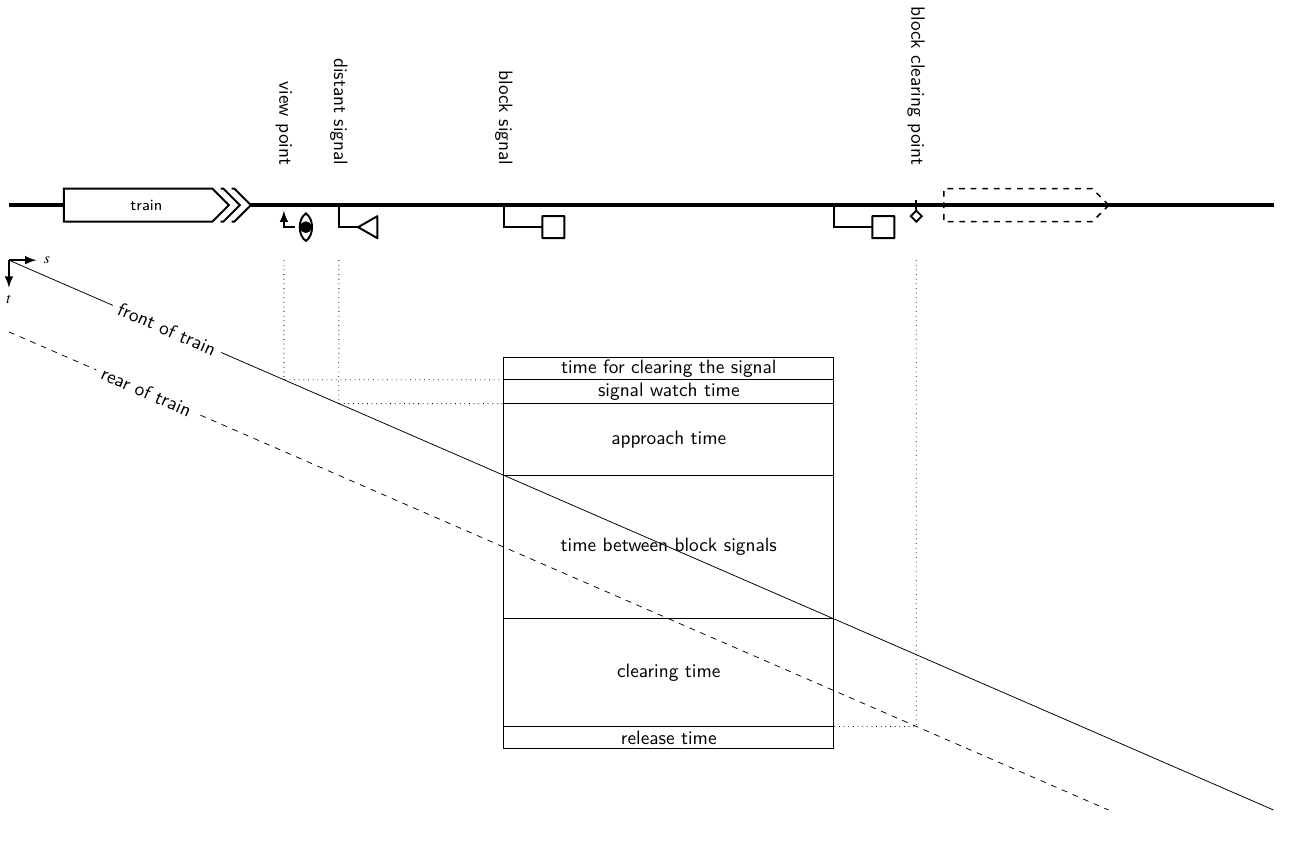
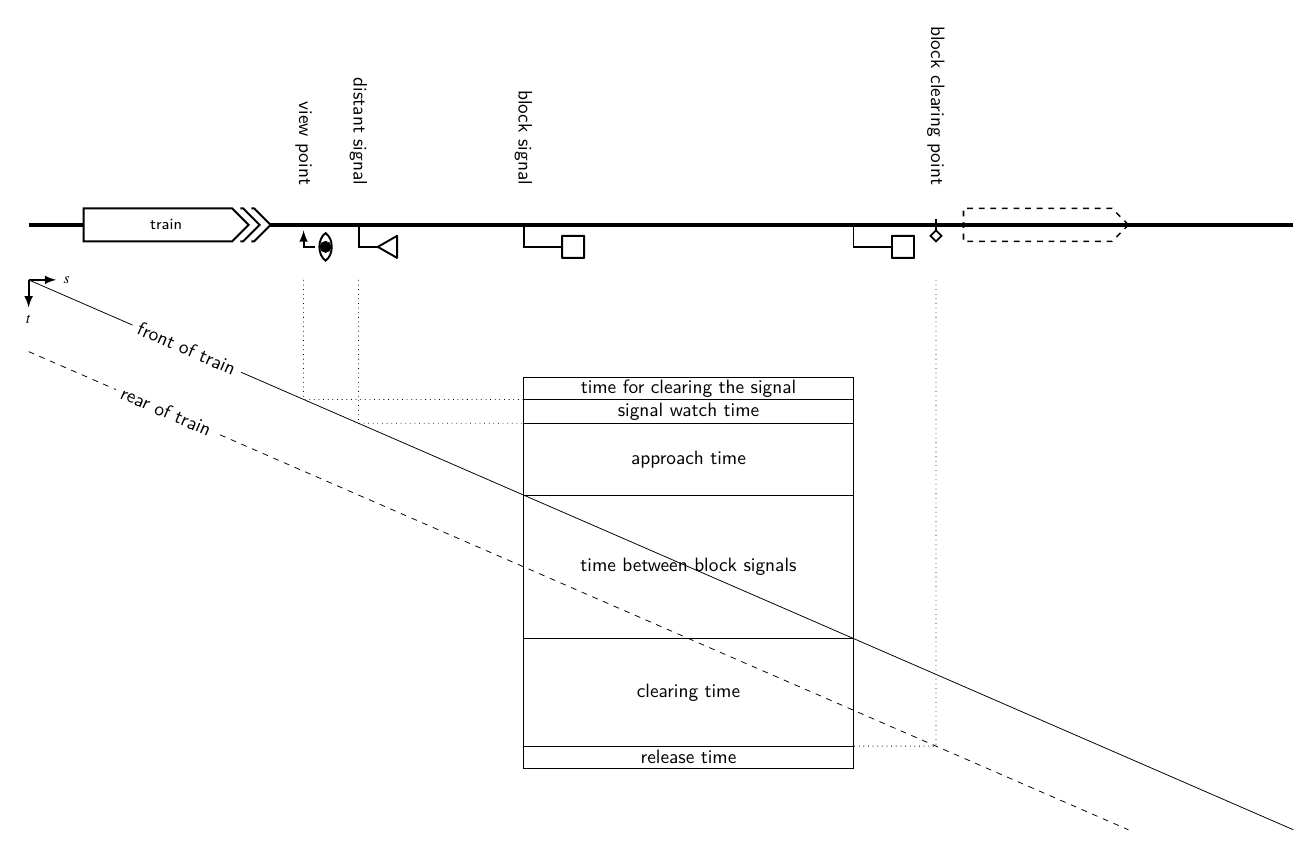
Before and after one commit to railtoolkit/TrainRuns.jl-Tutorials, a LaTeX figure (figures/blocking_time_light.tex): the whole page. Compiled offline with pdfLaTeX.

Commit message:
fix issue #1 with images in darkmode

```diff
--- a/figures/blocking_time_light.tex
+++ b/figures/blocking_time_light.tex
@@ -3,19 +3,22 @@
 % Copyright 2022 Martin Scheidt, ORCID: 0000-0002-9384-8945 (ISC license)
 % Permission to use, copy, modify, and/or distribute this file for any purpose with or without fee is hereby granted, provided that the above copyright notice and this permission notice appear in all copies.
 
-\documentclass[border=0cm]{standalone}
+\documentclass[border=0.2cm]{standalone}
 
 \usepackage{lmodern,microtype,mathptmx,courier,tikz-trackschematic}
 \usepackage[main=english,ngerman]{babel}
 \usepackage{iflang} % needs babel
 \newcommand{\IfLanguage}[2]{\IfLanguageName{#1}{#2}{}}
-\usetikzlibrary{intersections,calc}
+\usetikzlibrary{intersections,calc,backgrounds}
+
+\colorlet{background}{white}
+\colorlet{foreground}{black}
 
 \begin{document}
 
   % \selectlanguage{ngerman}% or comment for english
 
-  \begin{tikzpicture}[font=\sffamily]
+  \begin{tikzpicture}[font=\sffamily,background rectangle/.style={fill=background}, show background rectangle]
     \input{blocking_time.tikz}
   \end{tikzpicture}
 
```
Also changed, not shown: figures/blocking_time_dark.tex (+1 -1 lines), figures/infra_dark.tex (+1 -1 lines), figures/infra_light.tex (+6 -3 lines), figures/blocking_time_dark.pdf, figures/blocking_time_dark.png, figures/blocking_time_light.pdf, figures/blocking_time_light.png, figures/infra_dark.pdf, figures/infra_dark.png, figures/infra_light.pdf, figures/infra_light.png, figures/latexmkrc.
